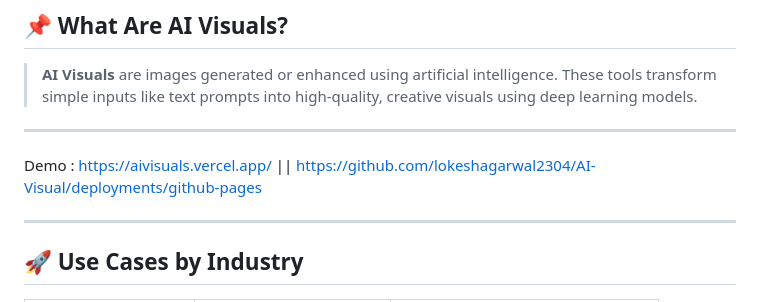
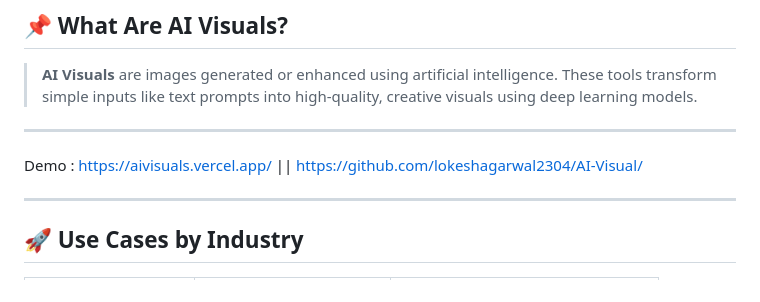
Before and after one commit to lokeshagarwal2304/AI-Visual, a Markdown page: README.md, the part around the change. Rendered like a GitHub page.

```diff
--- a/README.md
+++ b/README.md
@@ -13,7 +13,7 @@ We’re entering a new era where **AI can turn text into stunning visuals** in s
 
 ---
 
-Demo : https://aivisuals.vercel.app/ || https://github.com/lokeshagarwal2304/AI-Visual/deployments/github-pages
+Demo : https://aivisuals.vercel.app/ || https://github.com/lokeshagarwal2304/AI-Visual/
 
 ---
 
```
